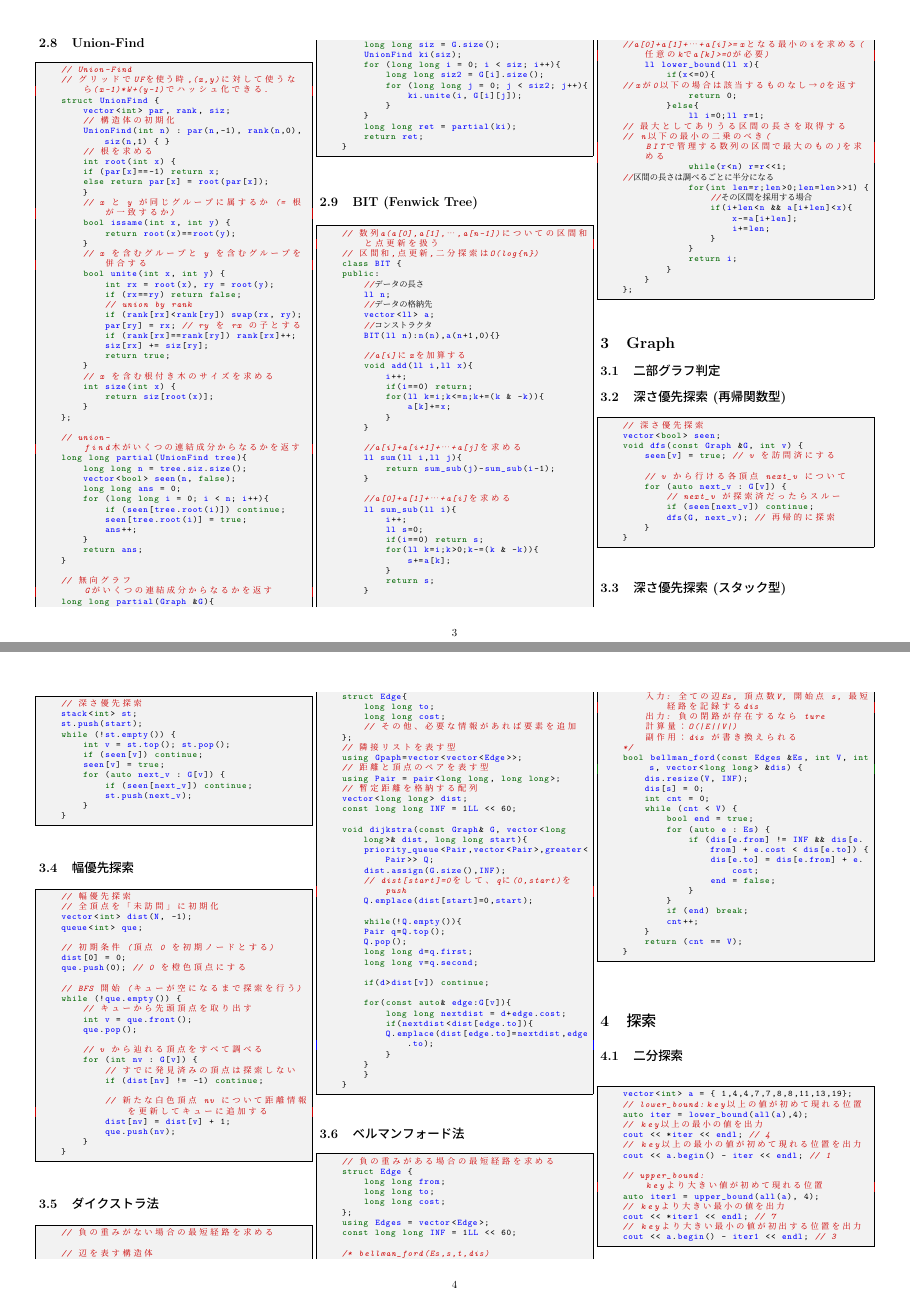
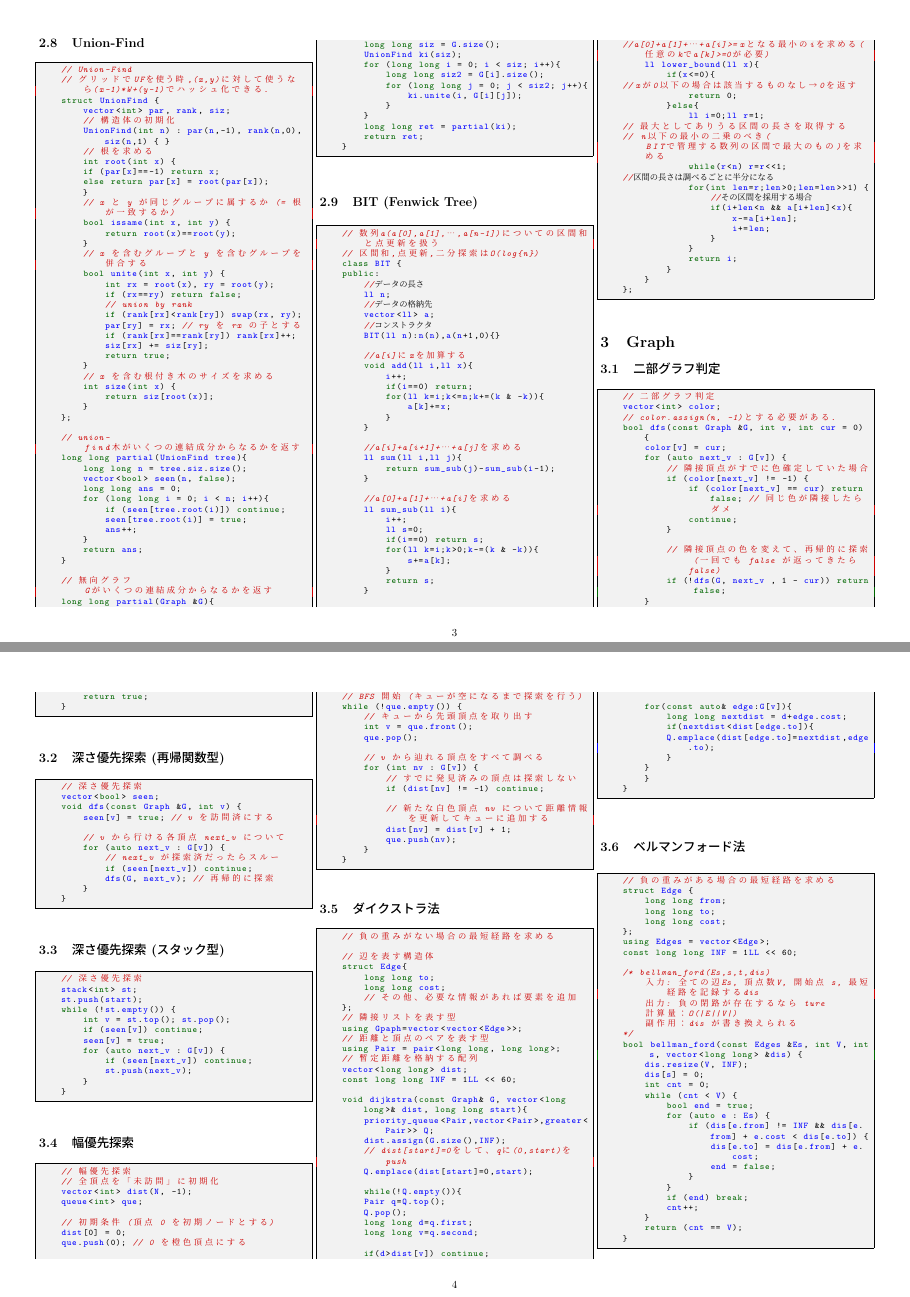
Before and after one commit to iwaharut/icpc-notebook, a LaTeX document (notebook.tex): pages 3 and 4 of 8, joined at a grey line. Compiled offline with pLaTeX and dvipdfmx.

Commit message:
二部グラフ判定を追加

```diff
--- a/notebook.tex
+++ b/notebook.tex
@@ -319,6 +319,25 @@
     \section{Graph}
 
     \subsection{二部グラフ判定}
+    \begin{lstlisting}
+    // 二部グラフ判定
+    vector<int> color;
+    // color.assign(n, -1)とする必要がある．
+    bool dfs(const Graph &G, int v, int cur = 0) {
+        color[v] = cur;
+        for (auto next_v : G[v]) {
+            // 隣接頂点がすでに色確定していた場合
+            if (color[next_v] != -1) {
+                if (color[next_v] == cur) return false; // 同じ色が隣接したらダメ
+                continue;
+            }
+
+            // 隣接頂点の色を変えて、再帰的に探索 (一回でも false が返ってきたら false)
+            if (!dfs(G, next_v , 1 - cur)) return false;
+        }
+        return true;
+    }
+    \end{lstlisting}
 
     \subsection{深さ優先探索 (再帰関数型)}
     \begin{lstlisting}
```
Also changed, not shown: latex-output/notebook.pdf, 6 other files.
